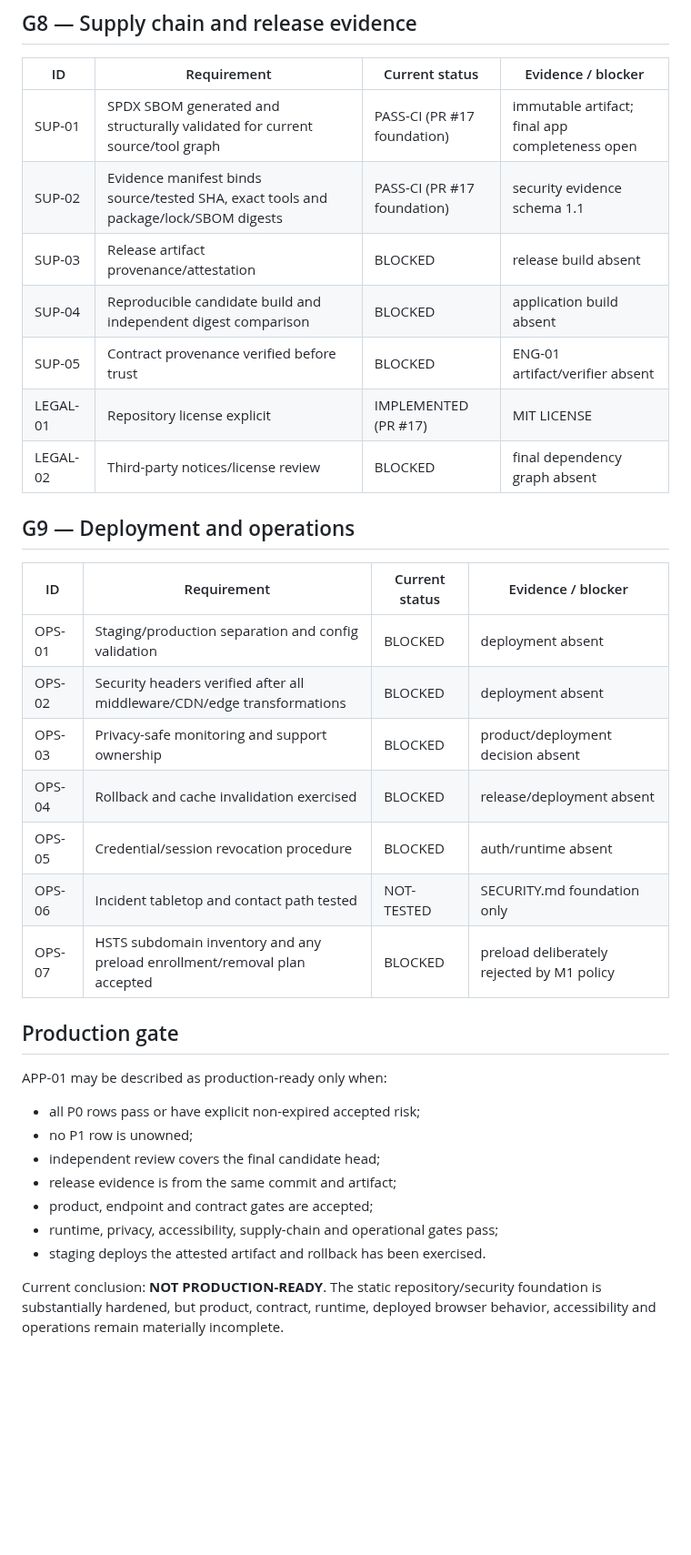
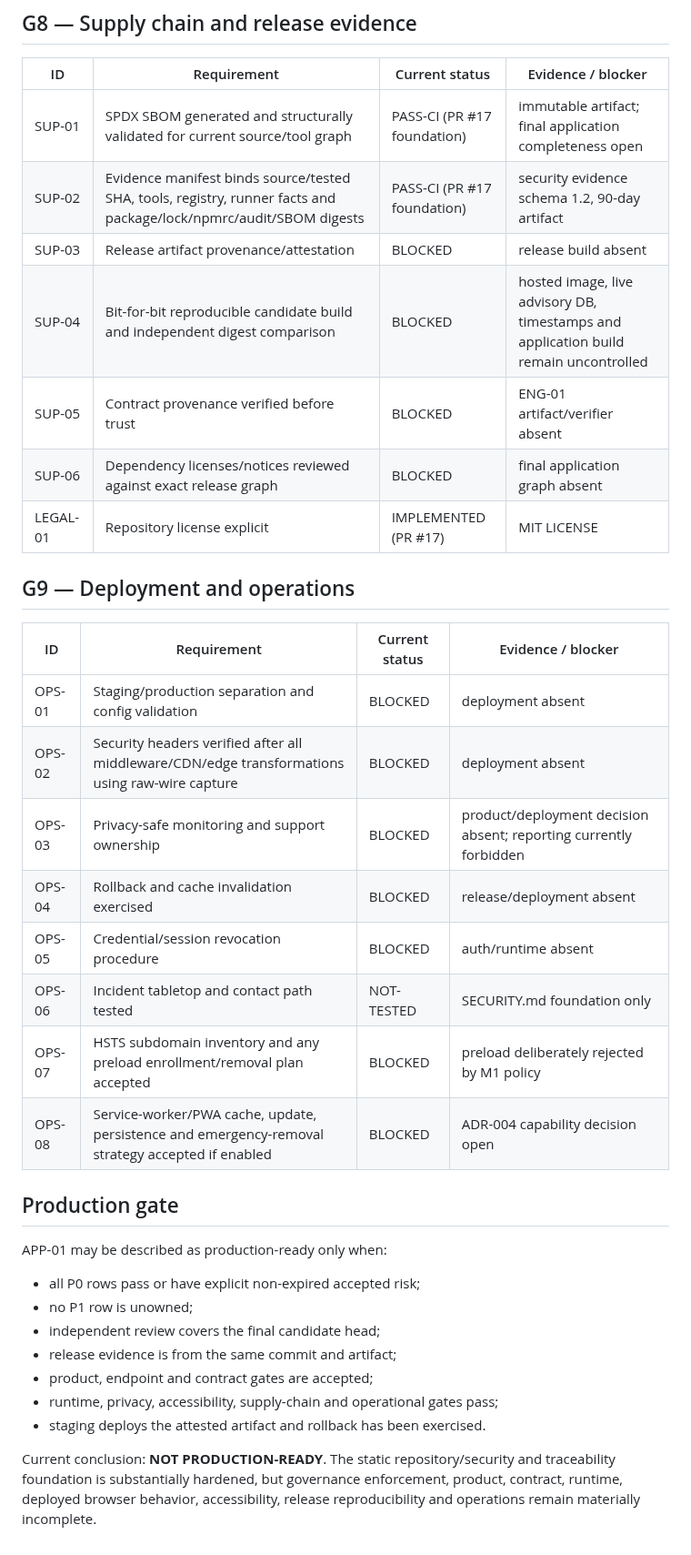
Before and after one commit to marcohost33-maker/browser, a Markdown page: docs/verification/PRODUCTION_READINESS_MATRIX.md, the part around one of its changes. Shown at 91% size. GitHub-like rendering; blank space fills up the shorter version.

```diff
--- a/docs/verification/PRODUCTION_READINESS_MATRIX.md
+++ b/docs/verification/PRODUCTION_READINESS_MATRIX.md
@@ -123,25 +125,26 @@ candidate and deployed artifact.
 
 | ID | Requirement | Current status | Evidence / blocker |
 |---|---|---|---|
-| SUP-01 | SPDX SBOM generated and structurally validated for current source/tool graph | PASS-CI (PR #17 foundation) | immutable artifact; final app completeness open |
-| SUP-02 | Evidence manifest binds source/tested SHA, exact tools and package/lock/SBOM digests | PASS-CI (PR #17 foundation) | security evidence schema 1.1 |
+| SUP-01 | SPDX SBOM generated and structurally validated for current source/tool graph | PASS-CI (PR #17 foundation) | immutable artifact; final application completeness open |
+| SUP-02 | Evidence manifest binds source/tested SHA, tools, registry, runner facts and package/lock/npmrc/audit/SBOM digests | PASS-CI (PR #17 foundation) | security evidence schema 1.2, 90-day artifact |
 | SUP-03 | Release artifact provenance/attestation | BLOCKED | release build absent |
-| SUP-04 | Reproducible candidate build and independent digest comparison | BLOCKED | application build absent |
+| SUP-04 | Bit-for-bit reproducible candidate build and independent digest comparison | BLOCKED | hosted image, live advisory DB, timestamps and application build remain uncontrolled |
 | SUP-05 | Contract provenance verified before trust | BLOCKED | ENG-01 artifact/verifier absent |
+| SUP-06 | Dependency licenses/notices reviewed against exact release graph | BLOCKED | final application graph absent |
 | LEGAL-01 | Repository license explicit | IMPLEMENTED (PR #17) | MIT LICENSE |
-| LEGAL-02 | Third-party notices/license review | BLOCKED | final dependency graph absent |
 
 ## G9 — Deployment and operations
 
 | ID | Requirement | Current status | Evidence / blocker |
 |---|---|---|---|
 | OPS-01 | Staging/production separation and config validation | BLOCKED | deployment absent |
-| OPS-02 | Security headers verified after all middleware/CDN/edge transformations | BLOCKED | deployment absent |
-| OPS-03 | Privacy-safe monitoring and support ownership | BLOCKED | product/deployment decision absent |
+| OPS-02 | Security headers verified after all middleware/CDN/edge transformations using raw-wire capture | BLOCKED | deployment absent |
+| OPS-03 | Privacy-safe monitoring and support ownership | BLOCKED | product/deployment decision absent; reporting currently forbidden |
 | OPS-04 | Rollback and cache invalidation exercised | BLOCKED | release/deployment absent |
 | OPS-05 | Credential/session revocation procedure | BLOCKED | auth/runtime absent |
 | OPS-06 | Incident tabletop and contact path tested | NOT-TESTED | SECURITY.md foundation only |
 | OPS-07 | HSTS subdomain inventory and any preload enrollment/removal plan accepted | BLOCKED | preload deliberately rejected by M1 policy |
+| OPS-08 | Service-worker/PWA cache, update, persistence and emergency-removal strategy accepted if enabled | BLOCKED | ADR-004 capability decision open |
 
 ## Production gate
 
@@ -155,6 +158,7 @@ APP-01 may be described as production-ready only when:
 - runtime, privacy, accessibility, supply-chain and operational gates pass;
 - staging deploys the attested artifact and rollback has been exercised.
 
-Current conclusion: **NOT PRODUCTION-READY**. The static repository/security
-foundation is substantially hardened, but product, contract, runtime, deployed
-browser behavior, accessibility and operations remain materially incomplete.
+Current conclusion: **NOT PRODUCTION-READY**. The static repository/security and
+traceability foundation is substantially hardened, but governance enforcement,
+product, contract, runtime, deployed browser behavior, accessibility, release
+reproducibility and operations remain materially incomplete.
```
Also changed, not shown: other parts of docs/verification/PRODUCTION_READINESS_MATRIX.md (+17 -15 lines).
